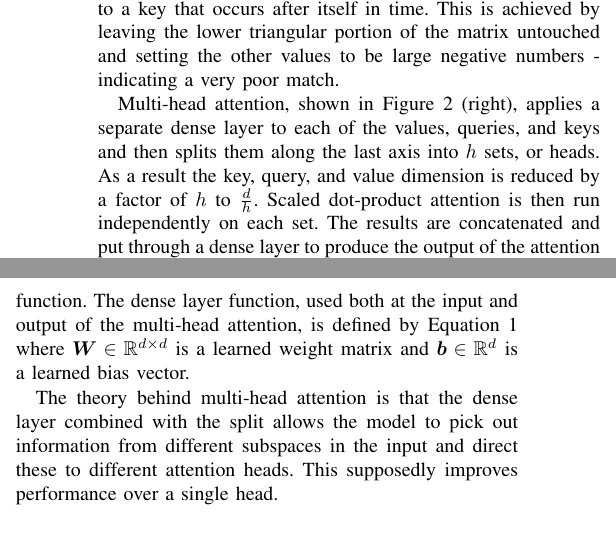
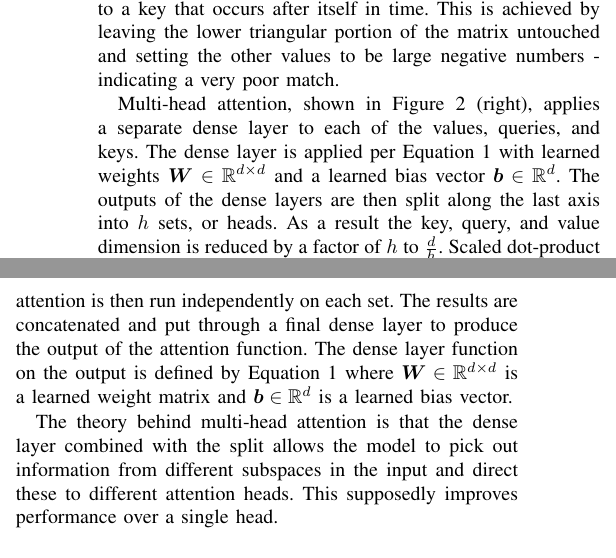
Before and after one commit to jurasofish/load_forecast_paper, a LaTeX paper (aupec.tex): two parts of the columns of page 3 of 5, joined at a grey line, cut so that both start at the same text. Compiled offline with pdfLaTeX; a missing font is replaced by an installed copy or a similar font; a LaTeX package or settings file that is missing is left out.

Commit message:
multihead dense

```diff
--- a/aupec.tex
+++ b/aupec.tex
@@ -170,11 +170,13 @@ A large dot product may cause the gradient of the softmax function to become sma
 The causal mask shown in Figure \ref{fig:multihead} is used exclusively in the decoder self-attention (where $\boldsymbol{Q}$, $\boldsymbol{K}$ and $\boldsymbol{V}$ are identical) to prevent the attention function from matching any query to a key that occurs after itself in time.
 This is achieved by leaving the lower triangular portion of the matrix untouched and setting the other values to be large negative numbers - indicating a very poor match.
 
-Multi-head attention, shown in Figure \ref{fig:multihead} (right), applies a separate dense layer to each of the values, queries, and keys and then splits them along the last axis into $h$ sets, or heads.
+Multi-head attention, shown in Figure \ref{fig:multihead} (right), applies a separate dense layer to each of the values, queries, and keys.
+The dense layer is applied per Equation \ref{dense_layer} with learned weights $\boldsymbol{W} \in \mathbb{R}^{d \times d}$ and a learned bias vector $\boldsymbol{b} \in \mathbb{R}^{d}$.
+The outputs of the dense layers are then split along the last axis into $h$ sets, or heads.
 As a result the key, query, and value dimension is reduced by a factor of $h$ to $\frac{d}{h}$.
 Scaled dot-product attention is then run independently on each set.
-The results are concatenated and put through a dense layer to produce the output of the attention function.
-The dense layer function, used both at the input and output of the multi-head attention, is defined by Equation \ref{dense_layer} where $\boldsymbol{W} \in \mathbb{R}^{d \times d}$ is a learned weight matrix and $\boldsymbol{b} \in \mathbb{R}^{d}$ is a learned bias vector.
+The results are concatenated and put through a final dense layer to produce the output of the attention function.
+The dense layer function on the output is defined by Equation \ref{dense_layer} where $\boldsymbol{W} \in \mathbb{R}^{d \times d}$ is a learned weight matrix and $\boldsymbol{b} \in \mathbb{R}^{d}$ is a learned bias vector.
 
 The theory behind multi-head attention is that the dense layer combined with the split allows the model to pick out information from different subspaces in the input and direct these to different attention heads.
 This supposedly improves performance over a single head.
```
